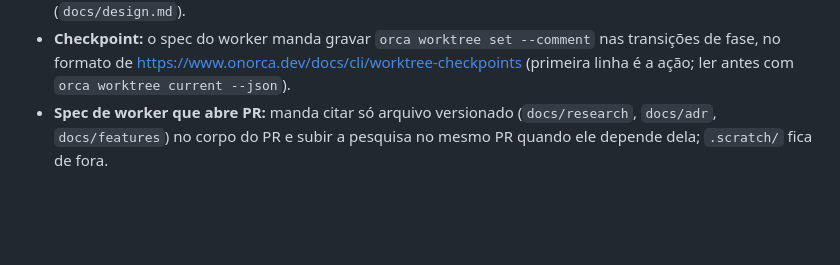
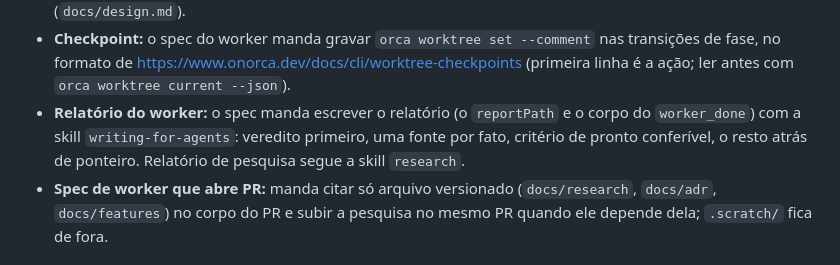
Before and after one commit to leodiegoo/orq, a Markdown page: skills/worker-routing/SKILL.md, the part around the change. Rendered like a GitHub page; blank space fills up the shorter version.

Commit message:
docs(worker-routing): ask workers to write reports with writing-for-agents

```diff
--- a/skills/worker-routing/SKILL.md
+++ b/skills/worker-routing/SKILL.md
@@ -55,6 +55,7 @@ Toda tarefa do usuário vira task no Run do Orca da sua **frente** (o assunto).
 - **Worker concluído:** `orq liberar <dispatch> [--run r]` confirma o `worker_done` pendente do dispatch, roda o `worker-release` e, se o estado voltar `retained` sem motivo de retenção, roda `orca terminal close` no terminal dele. Terminal que o Orca reteve por motivo (`user_takeover`, `user_requested`, `external_terminal`…) e o do coordenador ficam abertos, com o aviso na saída. Leia a saída depois com `worker-read` (https://www.onorca.dev/docs/cli/orchestration). Se o release voltar `release_pending`, repita depois; `terminal close` à mão não substitui.
 - **Quem está vivo:** `orq agentes [--json] [--run r] [--todos]` dá o estado de cada dispatch de todos os Runs: rodando, travado (sem heartbeat há mais de 15 min, com o `orq steer` sugerido), perguntando e entregue (terminal aberto, pronto para o `orq liberar`). O resumo injetado e o painel mostram o mesmo (`docs/design.md`).
 - **Checkpoint:** o spec do worker manda gravar `orca worktree set --comment` nas transições de fase, no formato de https://www.onorca.dev/docs/cli/worktree-checkpoints (primeira linha é a ação; ler antes com `orca worktree current --json`).
+- **Relatório do worker:** o spec manda escrever o relatório (o `reportPath` e o corpo do `worker_done`) com a skill `writing-for-agents`: veredito primeiro, uma fonte por fato, critério de pronto conferível, o resto atrás de ponteiro. Relatório de pesquisa segue a skill `research`.
 - **Spec de worker que abre PR:** manda citar só arquivo versionado (`docs/research`, `docs/adr`, `docs/features`) no corpo do PR e subir a pesquisa no mesmo PR quando ele depende dela; `.scratch/` fica de fora.
 
 ## Escalation
```
